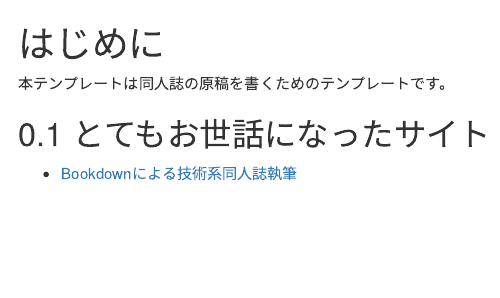
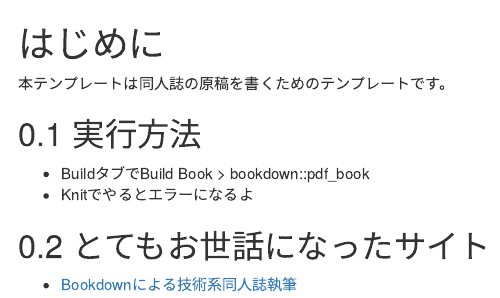
Before and after one commit to izunyan/dojinshi-template-rmd, an R Markdown document (index.Rmd): the page in a window 1100 px wide, from its top. Rendered offline with R 4.5, knitr and Pandoc, with nearby package versions; drawn as R Markdown's standard HTML page in place of the format the file asks for.

Commit message:
updated_for_rmarkdown2.x

```diff
--- a/index.Rmd
+++ b/index.Rmd
@@ -13,13 +13,17 @@ output:
         after_body: after.tex
 documentclass: bxjsbook
 classoption: xelatex,ja=standard, b5paper
-geometry: no
+# geometry: no # rmarkdown 2.x以降では不要
 ---
-
 # はじめに {-#hajimeni}
 
 本テンプレートは同人誌の原稿を書くためのテンプレートです。
 
+## 実行方法
+
+* BuildタブでBuild Book > bookdown::pdf_book
+* Knitでやるとエラーになるよ
+
 ## とてもお世話になったサイト
 
 * [Bookdownによる技術系同人誌執筆](https://teastat.blogspot.com/2019/01/bookdown.html)
```
Also changed, not shown: 設定.Rmd (+2 -0 lines), docs/dojinshi_template.tex (added), 1 other file.
